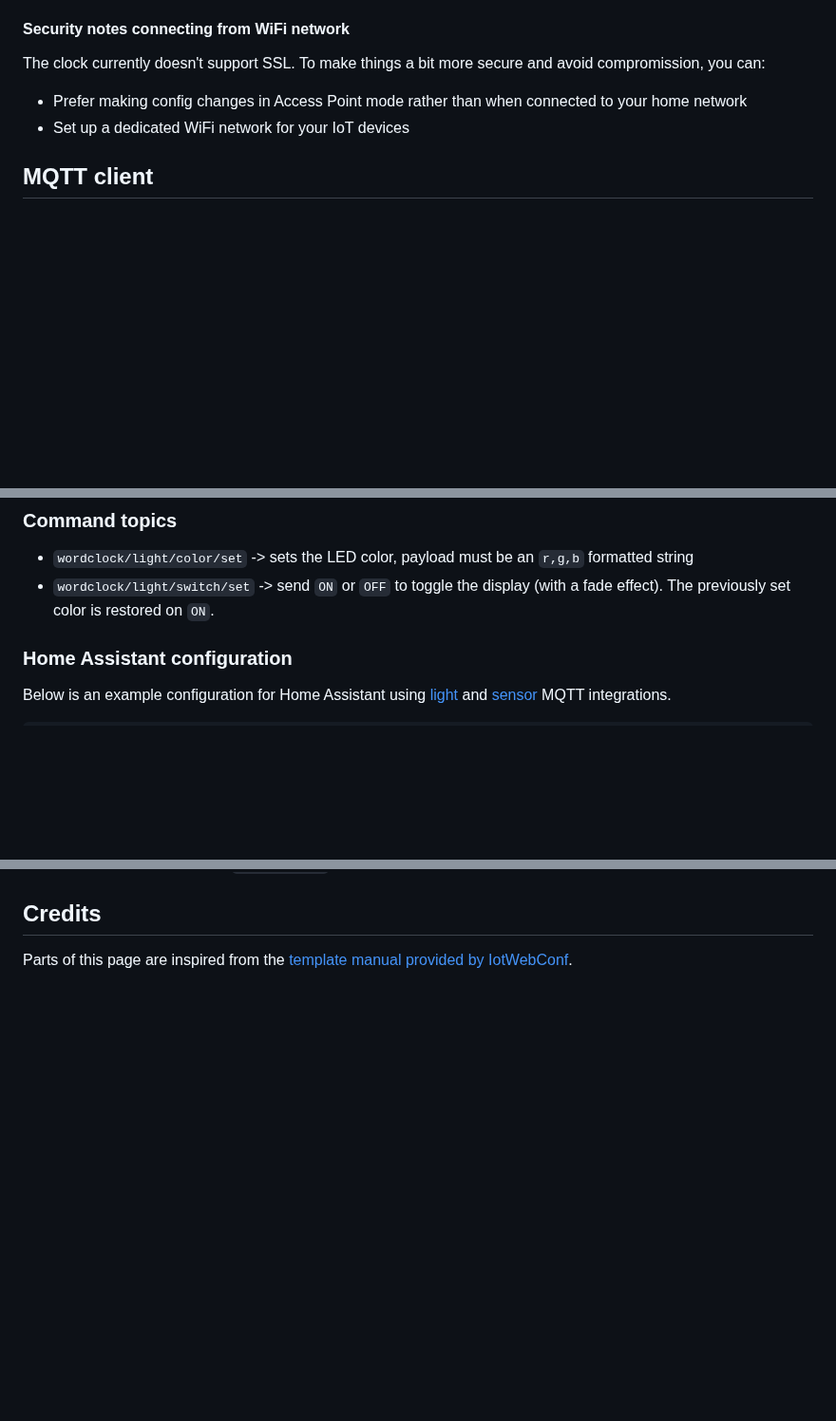
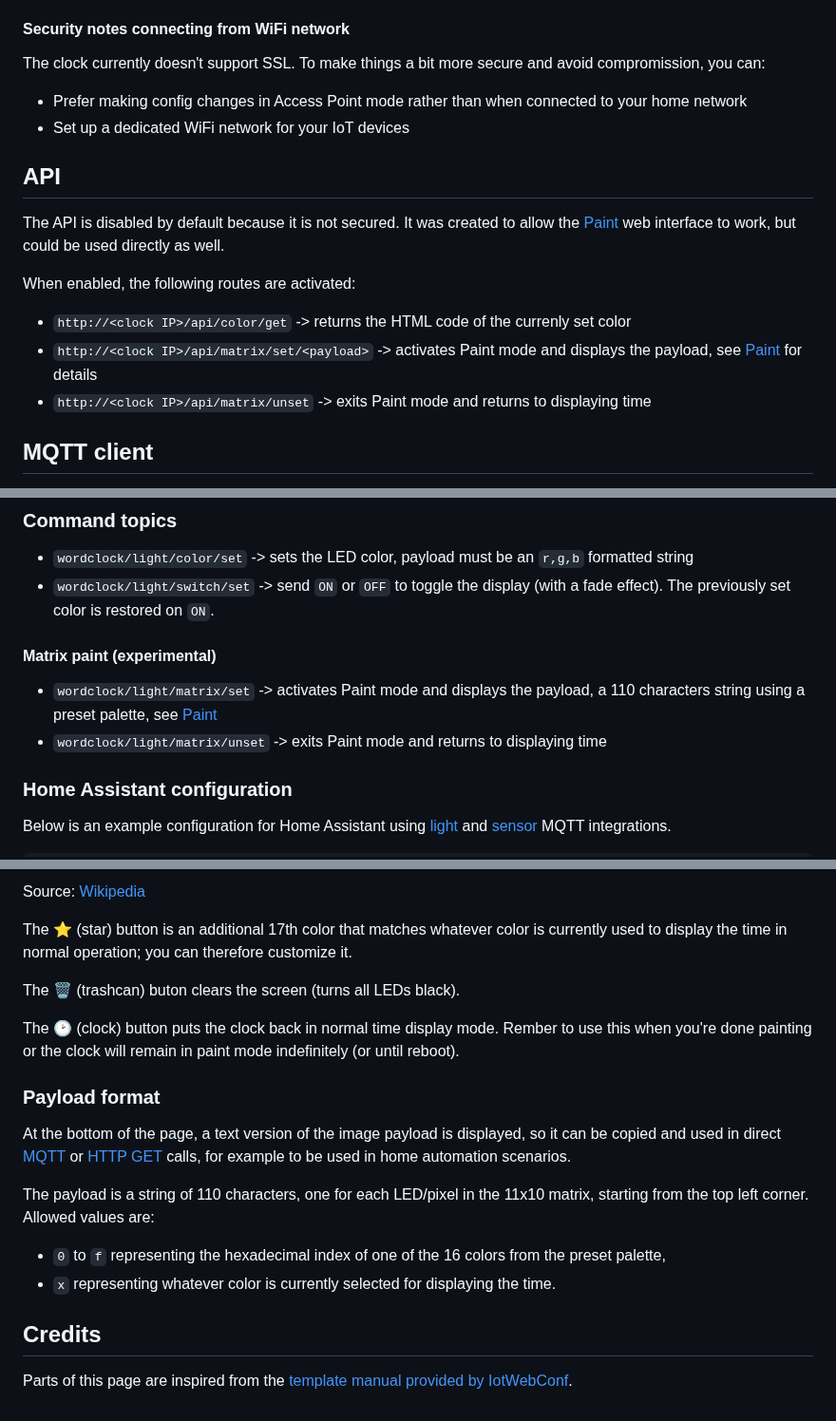
Before and after one commit to t0mg/wordclock, a Markdown page: software/UsersManual.md, 3 parts joined by grey strips. Shown at 95% size. Drawn GitHub-style; blank space fills up the shorter version.

```diff
--- a/software/UsersManual.md
+++ b/software/UsersManual.md
@@ -84,6 +93,15 @@ The clock currently doesn't support SSL. To make things a bit more secure and av
 - Prefer making config changes in Access Point mode rather than when connected to your home network
 - Set up a dedicated WiFi network for your IoT devices
 
+## API
+
+The API is disabled by default because it is not secured. It was created to allow the [Paint](#paint) web interface to work, but could be used directly as well.
+
+When enabled, the following routes are activated:
+- `http://<clock IP>/api/color/get` -> returns the HTML code of the currenly set color
+- `http://<clock IP>/api/matrix/set/<payload>` -> activates Paint mode and displays the payload, see [Paint](#paint) for details
+- `http://<clock IP>/api/matrix/unset` -> exits Paint mode and returns to displaying time
+
 ## MQTT client
 
 MQTT is a lightweight publish-subscribe protocol designed for resource-constrained devices and low-bandwidth networks, commonly used in IoT applications. MQTT clients talk via an MQTT broker (see here for [Home Assistant](https://www.home-assistant.io/integrations/mqtt/) instructions).
@@ -101,6 +119,10 @@ Topics are prefixed with the name defined as `Clock name` in the web UI settings
 ### Command topics
 - `wordclock/light/color/set` -> sets the LED color, payload must be an `r,g,b` formatted string
 - `wordclock/light/switch/set` -> send `ON` or `OFF` to toggle the display (with a fade effect). The previously set color is restored on `ON`.
+
+#### Matrix paint (experimental)
+- `wordclock/light/matrix/set` -> activates Paint mode and displays the payload, a 110 characters string using a preset palette, see [Paint](#paint)
+- `wordclock/light/matrix/unset` -> exits Paint mode and returns to displaying time
 
 ### Home Assistant configuration
 
@@ -131,3 +212,19 @@ Entities can then be arranged in a dashboard card like this one:
+Source: [Wikipedia](https://en.wikipedia.org/wiki/List_of_software_palettes)
+
+The ⭐ (star) button is an additional 17th color that matches whatever color is currently used to display the time in normal operation; you can therefore customize it.
+
+The 🗑️ (trashcan) buton clears the screen (turns all LEDs black).
+
+The 🕑 (clock) button puts the clock back in normal time display mode. Rember to use this when you're done painting or the clock will remain in paint mode indefinitely (or until reboot).
+
+### Payload format
+
+At the bottom of the page, a text version of the image payload is displayed, so it can be copied and used in direct [MQTT](#mqtt-client) or [HTTP GET](#api-1) calls, for example to be used in home automation scenarios.
+
+The payload is a string of 110 characters, one for each LED/pixel in the 11x10 matrix, starting from the top left corner. Allowed values are:
+
+- `0` to `f` representing the hexadecimal index of one of the 16 colors from the preset palette,
+- `x` representing whatever color is currently selected for displaying the time.
 
 ## Credits
 
```
Also changed, not shown: other parts of software/UsersManual.md (+72 -4 lines), software/README.md (+8 -2 lines), images/paint.png (added), 7 other files.
